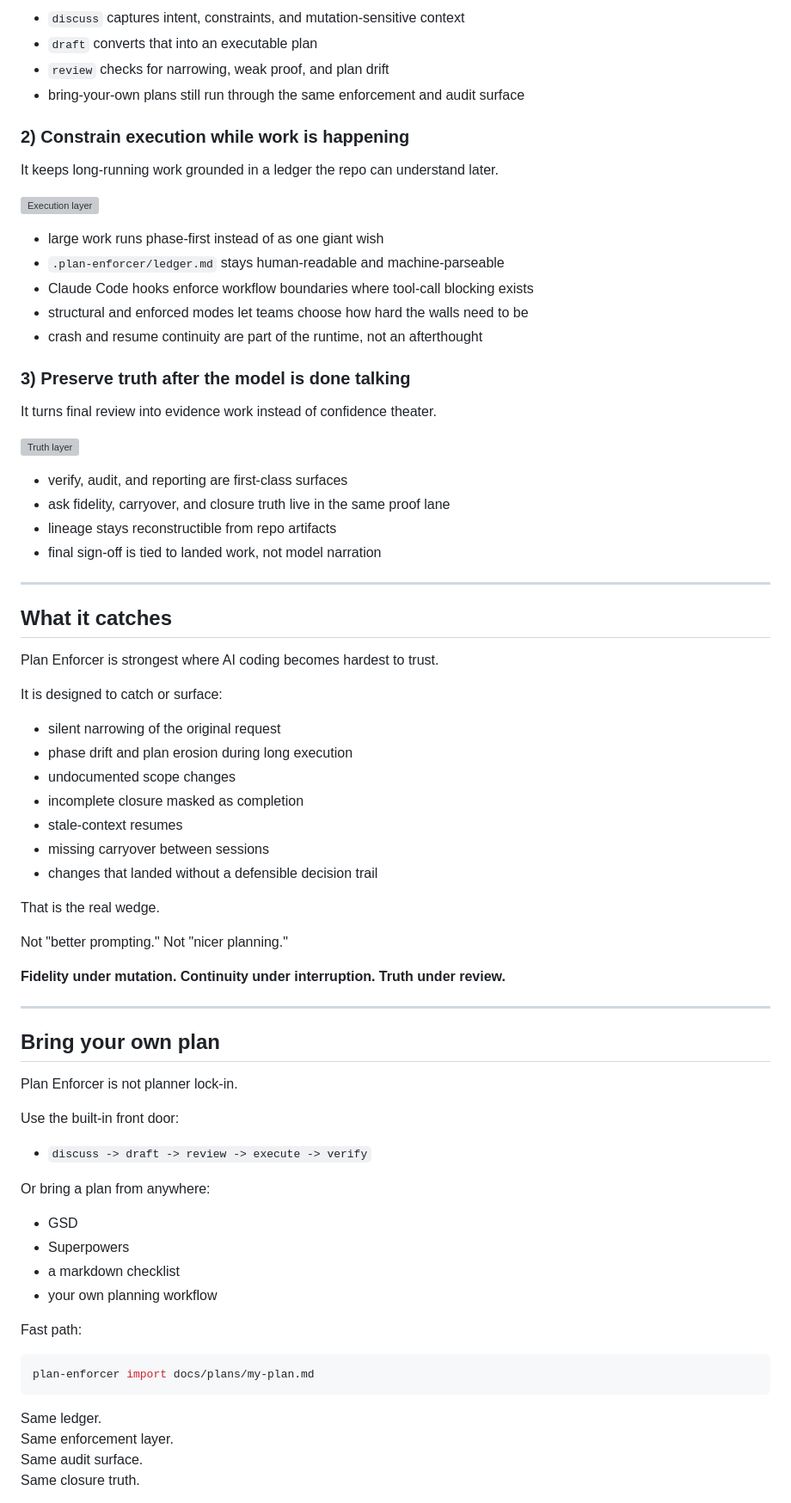
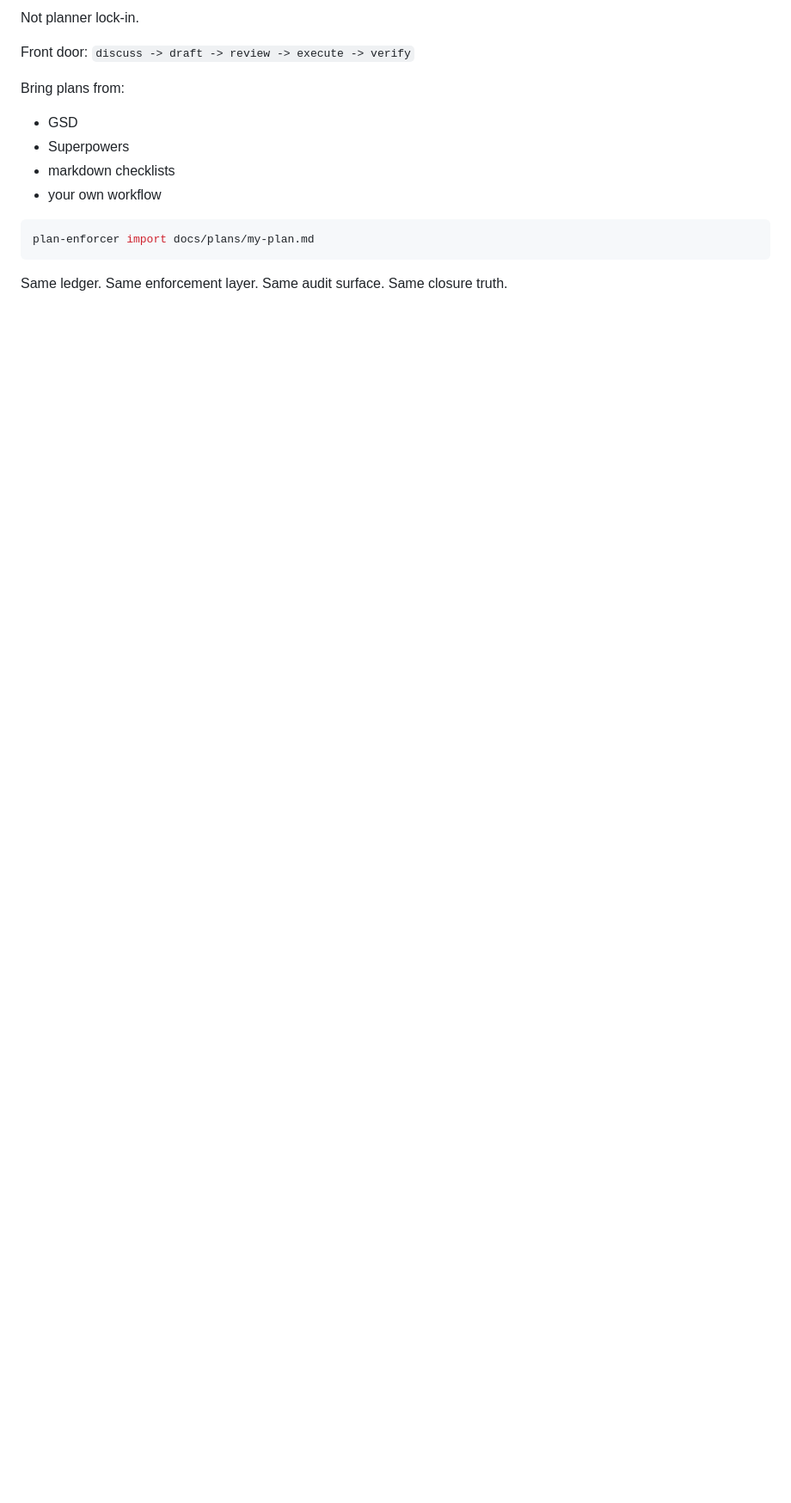
Before and after one commit to jccidc/.plan-enforcer, a Markdown page: README.md, the part around one of its changes. Shown at 86% size. Drawn GitHub-style; blank space fills up the shorter version; grey boxes are pictures that could not be loaded.

````diff
--- a/README.md
+++ b/README.md
@@ -86,79 +85,18 @@ It gives planning and authorship a formal place to live before implementation ru
 
-- `discuss` captures intent, constraints, and mutation-sensitive context
-- `draft` converts that into an executable plan
-- `review` checks for narrowing, weak proof, and plan drift
-- bring-your-own plans still run through the same enforcement and audit surface
+Not planner lock-in.
 
-### 2) Constrain execution while work is happening
+Front door:
+`discuss -> draft -> review -> execute -> verify`
 
-It keeps long-running work grounded in a ledger the repo can understand later.
-
-[![Execution layer](docs/assets/execution-layer.svg)](docs/assets/workflow.svg)
-
-- large work runs phase-first instead of as one giant wish
-- `.plan-enforcer/ledger.md` stays human-readable and machine-parseable
-- Claude Code hooks enforce workflow boundaries where tool-call blocking exists
-- structural and enforced modes let teams choose how hard the walls need to be
-- crash and resume continuity are part of the runtime, not an afterthought
-
-### 3) Preserve truth after the model is done talking
-
-It turns final review into evidence work instead of confidence theater.
-
-[![Truth layer](docs/assets/truth-layer.svg)](docs/assets/chain-of-custody.svg)
-
-- verify, audit, and reporting are first-class surfaces
-- ask fidelity, carryover, and closure truth live in the same proof lane
-- lineage stays reconstructible from repo artifacts
-- final sign-off is tied to landed work, not model narration
-
----
-
-## What it catches
-
-Plan Enforcer is strongest where AI coding becomes hardest to trust.
-
-It is designed to catch or surface:
-
-- silent narrowing of the original request
-- phase drift and plan erosion during long execution
-- undocumented scope changes
-- incomplete closure masked as completion
-- stale-context resumes
-- missing carryover between sessions
-- changes that landed without a defensible decision trail
-
-That is the real wedge.
-
-Not "better prompting." Not "nicer planning."
-
-**Fidelity under mutation. Continuity under interruption. Truth under review.**
-
----
-
-## Bring your own plan
-
-Plan Enforcer is not planner lock-in.
-
-Use the built-in front door:
-
-- `discuss -> draft -> review -> execute -> verify`
-
-Or bring a plan from anywhere:
-
+Bring plans from:
 - GSD
 - Superpowers
-- a markdown checklist
-- your own planning workflow
-
-Fast path:
+- markdown checklists
+- your own workflow
 
 ```bash
 plan-enforcer import docs/plans/my-plan.md
 ```
 
-Same ledger.
-Same enforcement layer.
-Same audit surface.
-Same closure truth.
+Same ledger. Same enforcement layer. Same audit surface. Same closure truth.
 
````
Also changed, not shown: other parts of README.md (+65 -130 lines).
